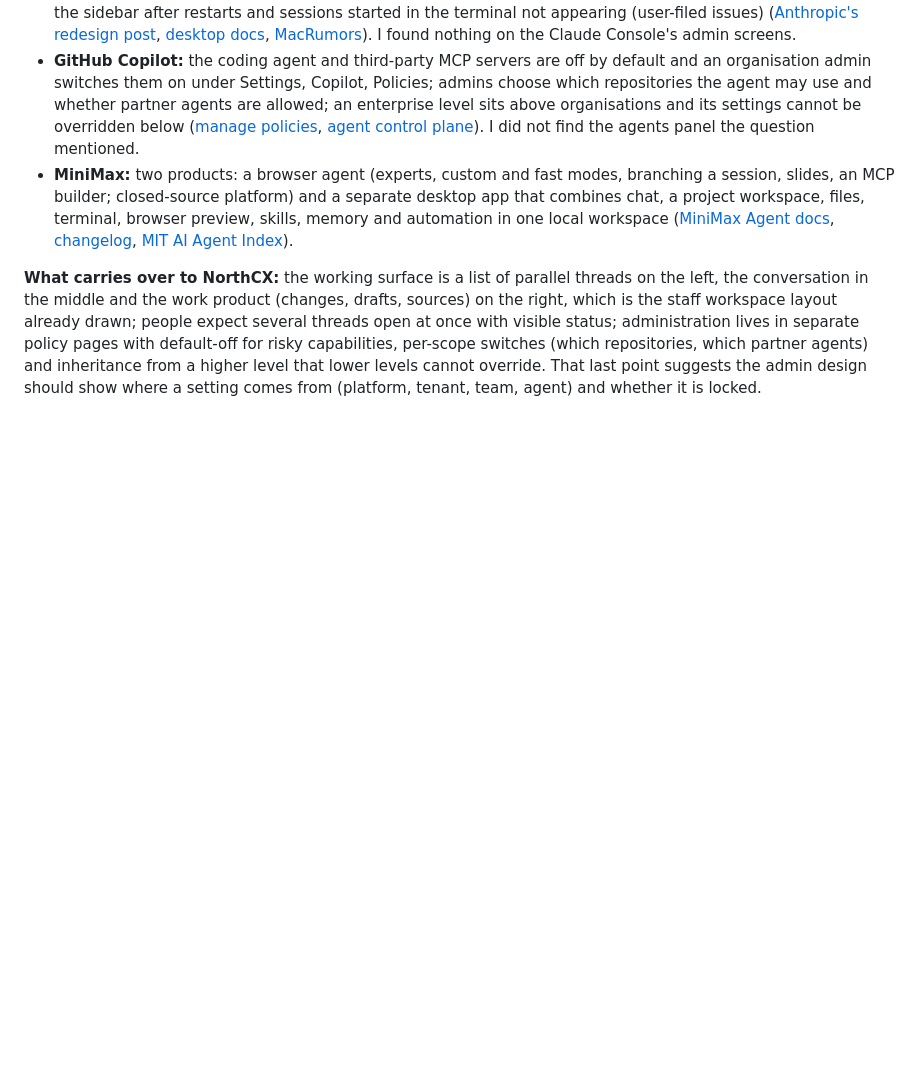
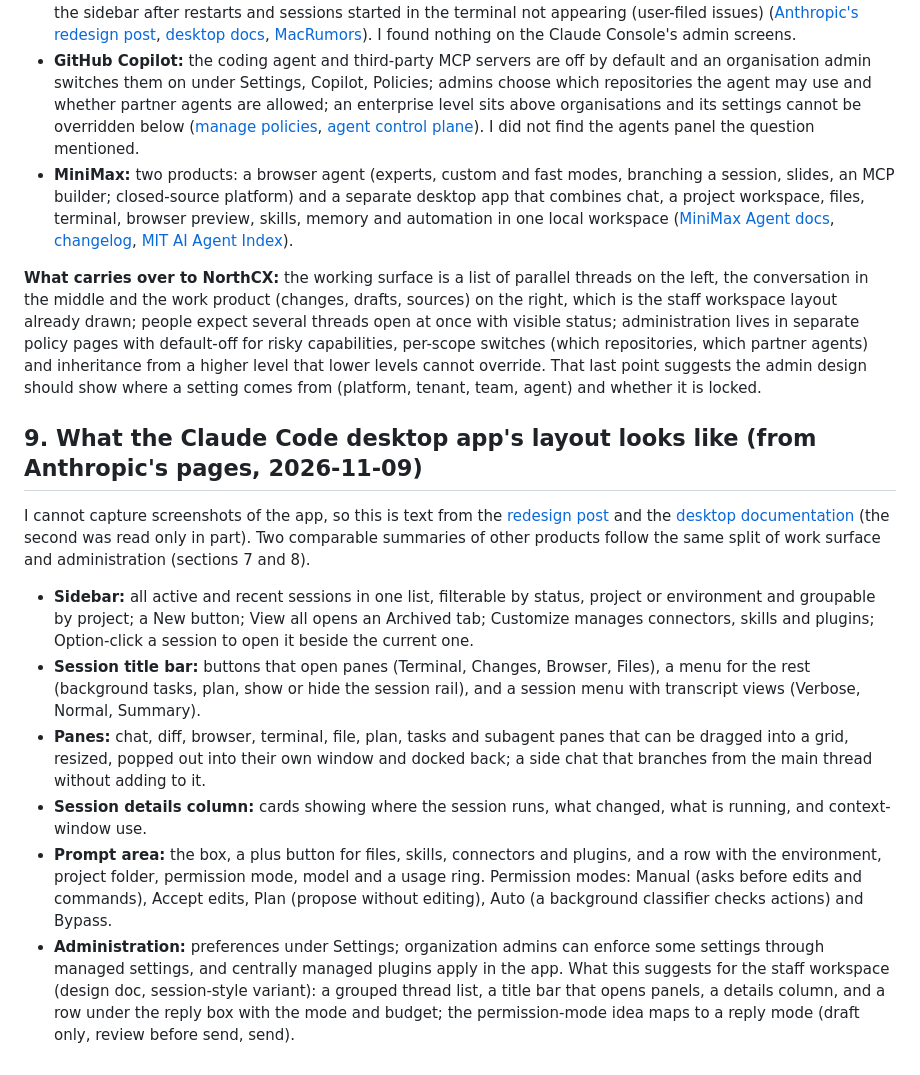
Before and after one commit to VenkataAnilKumar/NorthCX, a Markdown page: docs/00-reference/NorthCX_Feature-Research-2026-11.md, the part around the change. GitHub-like rendering; blank space fills up the shorter version.

```diff
--- a/docs/00-reference/NorthCX_Feature-Research-2026-11.md
+++ b/docs/00-reference/NorthCX_Feature-Research-2026-11.md
@@ -57,3 +57,13 @@ These are not customer-service products, but they set what people now expect fro
 - **MiniMax:** two products: a browser agent (experts, custom and fast modes, branching a session, slides, an MCP builder; closed-source platform) and a separate desktop app that combines chat, a project workspace, files, terminal, browser preview, skills, memory and automation in one local workspace ([MiniMax Agent docs](https://agent.minimax.io/docs), [changelog](https://agent.minimax.io/docs/changelog.md), [MIT AI Agent Index](https://aiagentindex.mit.edu/2025/minimax-agent)).
 
 **What carries over to NorthCX:** the working surface is a list of parallel threads on the left, the conversation in the middle and the work product (changes, drafts, sources) on the right, which is the staff workspace layout already drawn; people expect several threads open at once with visible status; administration lives in separate policy pages with default-off for risky capabilities, per-scope switches (which repositories, which partner agents) and inheritance from a higher level that lower levels cannot override. That last point suggests the admin design should show where a setting comes from (platform, tenant, team, agent) and whether it is locked.
+
+## 9. What the Claude Code desktop app's layout looks like (from Anthropic's pages, 2026-11-09)
+I cannot capture screenshots of the app, so this is text from the [redesign post](https://claude.com/blog/claude-code-desktop-redesign) and the [desktop documentation](https://code.claude.com/docs/en/desktop) (the second was read only in part). Two comparable summaries of other products follow the same split of work surface and administration (sections 7 and 8).
+- **Sidebar:** all active and recent sessions in one list, filterable by status, project or environment and groupable by project; a New button; View all opens an Archived tab; Customize manages connectors, skills and plugins; Option-click a session to open it beside the current one.
+- **Session title bar:** buttons that open panes (Terminal, Changes, Browser, Files), a menu for the rest (background tasks, plan, show or hide the session rail), and a session menu with transcript views (Verbose, Normal, Summary).
+- **Panes:** chat, diff, browser, terminal, file, plan, tasks and subagent panes that can be dragged into a grid, resized, popped out into their own window and docked back; a side chat that branches from the main thread without adding to it.
+- **Session details column:** cards showing where the session runs, what changed, what is running, and context-window use.
+- **Prompt area:** the box, a plus button for files, skills, connectors and plugins, and a row with the environment, project folder, permission mode, model and a usage ring. Permission modes: Manual (asks before edits and commands), Accept edits, Plan (propose without editing), Auto (a background classifier checks actions) and Bypass.
+- **Administration:** preferences under Settings; organization admins can enforce some settings through managed settings, and centrally managed plugins apply in the app.
+What this suggests for the staff workspace (design doc, session-style variant): a grouped thread list, a title bar that opens panels, a details column, and a row under the reply box with the mode and budget; the permission-mode idea maps to a reply mode (draft only, review before send, send).
```
Also changed, not shown: docs/07-design/NorthCX_Admin-Platform-Design.md (+6 -11 lines), docs/assets/design/15-workspace-session-style.png (added), 2 other files.
